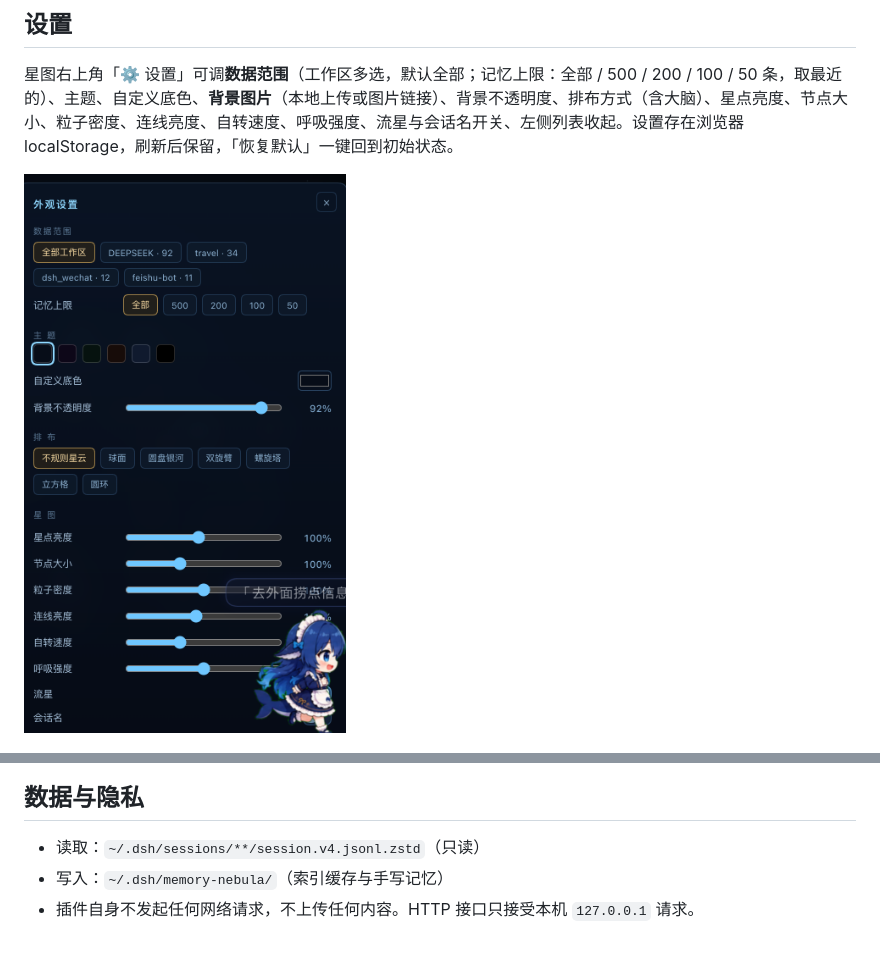
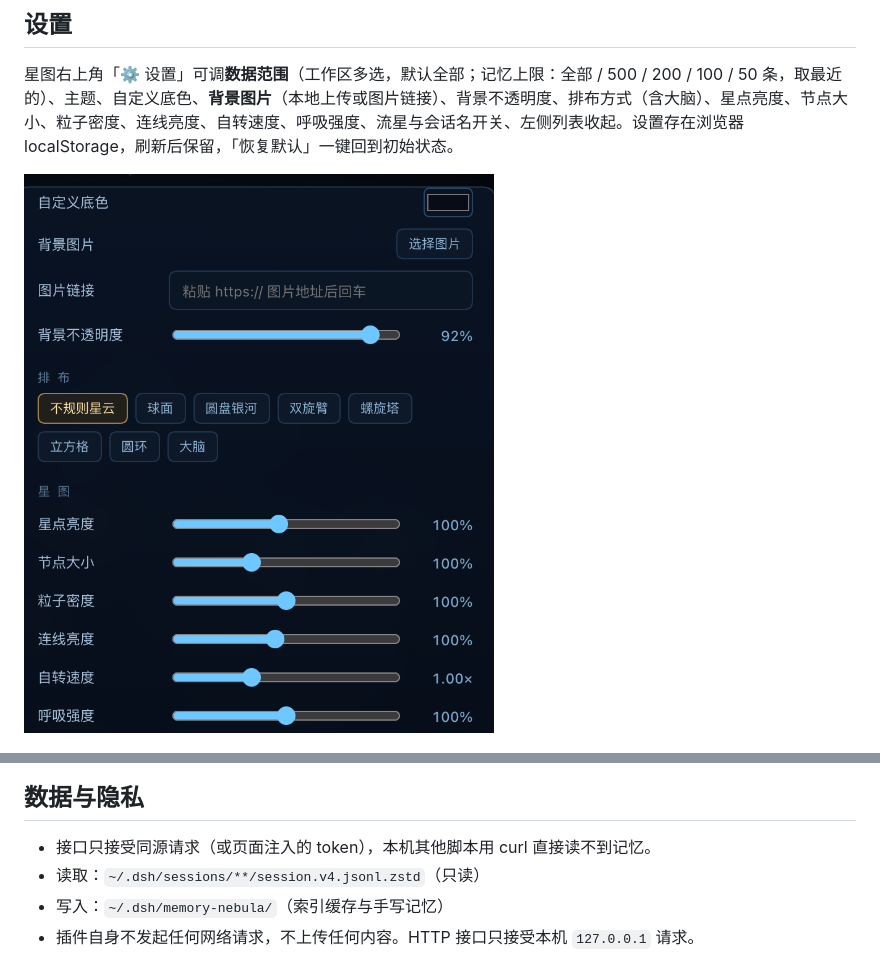
Before and after one commit to yhx19960607-max/dsh-memory-nebula, a Markdown page: README.md, 2 parts joined by grey strips. GitHub-like rendering; pictures changed too: docs/settings.png.

```diff
--- a/README.md
+++ b/README.md
@@ -72,6 +72,7 @@ dsh plugin add link:/解压出来的路径/dsh-memory-nebula
 
 ## 数据与隐私
 
+- 接口只接受同源请求（或页面注入的 token），本机其他脚本用 curl 直接读不到记忆。
 - 读取：`~/.dsh/sessions/**/session.v4.jsonl.zstd`（只读）
 - 写入：`~/.dsh/memory-nebula/`（索引缓存与手写记忆）
 - 插件自身不发起任何网络请求，不上传任何内容。HTTP 接口只接受本机 `127.0.0.1` 请求。
```
Also changed, not shown: CHANGELOG.md (added, +19 -0 lines), docs/DETAIL.md (+2 -0 lines), 5 other files.
